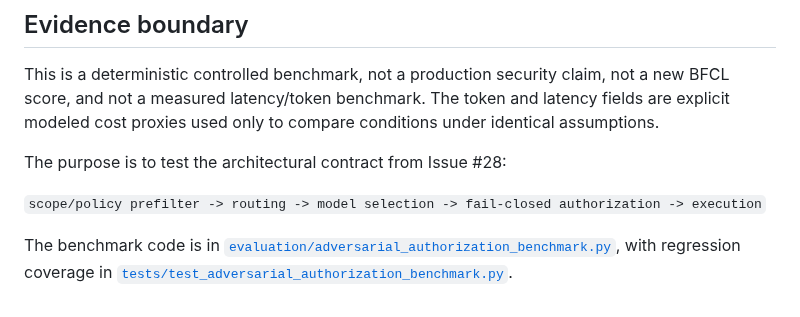
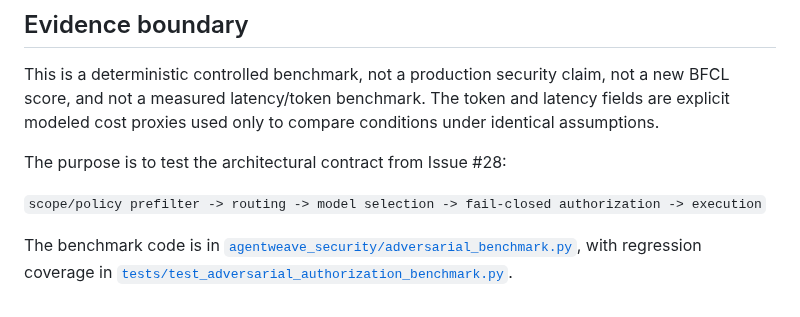
Before and after one commit to sauravsingla/agentweave, a Markdown page: docs/ISSUE_28_ADVERSARIAL_BENCHMARK.md, the part around the change. GitHub-like rendering.

Commit message:
docs: point adversarial benchmark to packaged module

```diff
--- a/docs/ISSUE_28_ADVERSARIAL_BENCHMARK.md
+++ b/docs/ISSUE_28_ADVERSARIAL_BENCHMARK.md
@@ -52,4 +52,4 @@ The purpose is to test the architectural contract from Issue #28:
 
 `scope/policy prefilter -> routing -> model selection -> fail-closed authorization -> execution`
 
-The benchmark code is in [`evaluation/adversarial_authorization_benchmark.py`](../evaluation/adversarial_authorization_benchmark.py), with regression coverage in [`tests/test_adversarial_authorization_benchmark.py`](../tests/test_adversarial_authorization_benchmark.py).
+The benchmark code is in [`agentweave_security/adversarial_benchmark.py`](../agentweave_security/adversarial_benchmark.py), with regression coverage in [`tests/test_adversarial_authorization_benchmark.py`](../tests/test_adversarial_authorization_benchmark.py).
```
